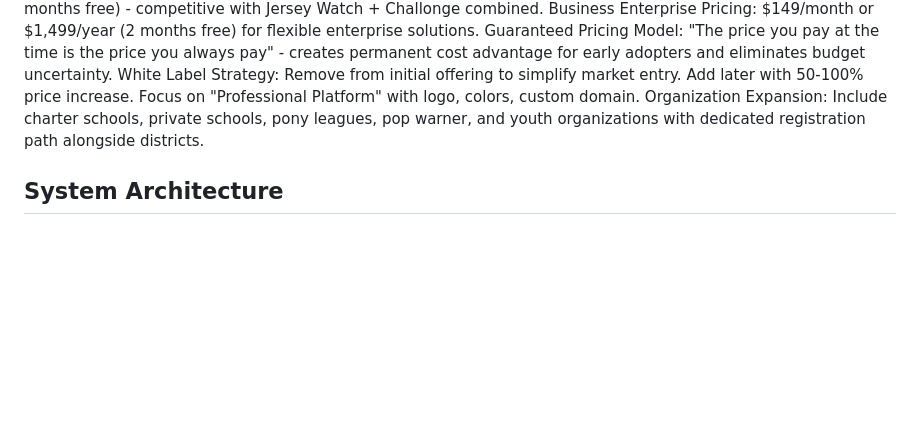
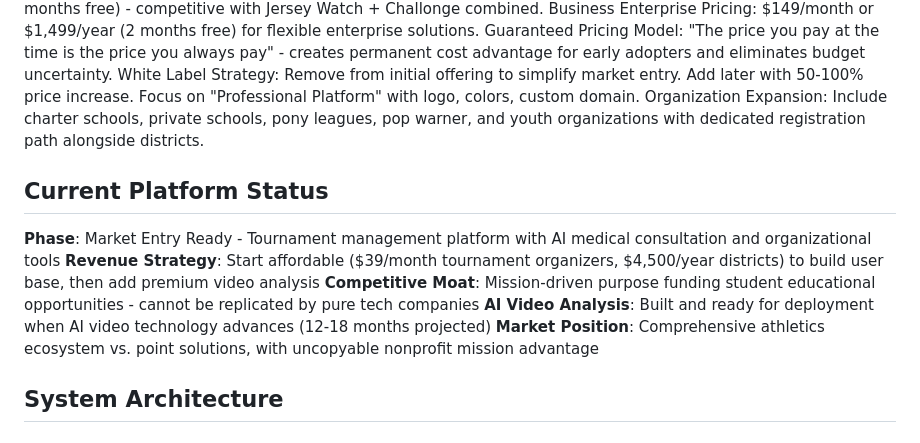
Before and after one commit to champions4change361-dotcom/champions-for-change, a Markdown page: replit.md, the part around the change. Rendered like a GitHub page; blank space fills up the shorter version.

```diff
--- a/replit.md
+++ b/replit.md
@@ -16,6 +16,13 @@ Business Enterprise Pricing: $149/month or $1,499/year (2 months free) for flexi
 Guaranteed Pricing Model: "The price you pay at the time is the price you always pay" - creates permanent cost advantage for early adopters and eliminates budget uncertainty.
 White Label Strategy: Remove from initial offering to simplify market entry. Add later with 50-100% price increase. Focus on "Professional Platform" with logo, colors, custom domain.
 Organization Expansion: Include charter schools, private schools, pony leagues, pop warner, and youth organizations with dedicated registration path alongside districts.
+
+## Current Platform Status
+**Phase**: Market Entry Ready - Tournament management platform with AI medical consultation and organizational tools
+**Revenue Strategy**: Start affordable ($39/month tournament organizers, $4,500/year districts) to build user base, then add premium video analysis
+**Competitive Moat**: Mission-driven purpose funding student educational opportunities - cannot be replicated by pure tech companies
+**AI Video Analysis**: Built and ready for deployment when AI video technology advances (12-18 months projected)
+**Market Position**: Comprehensive athletics ecosystem vs. point solutions, with uncopyable nonprofit mission advantage
 
 ## System Architecture
 
```
Also changed, not shown: COMPLETE_PLATFORM_CAPABILITIES.md (added, +200 -0 lines).
